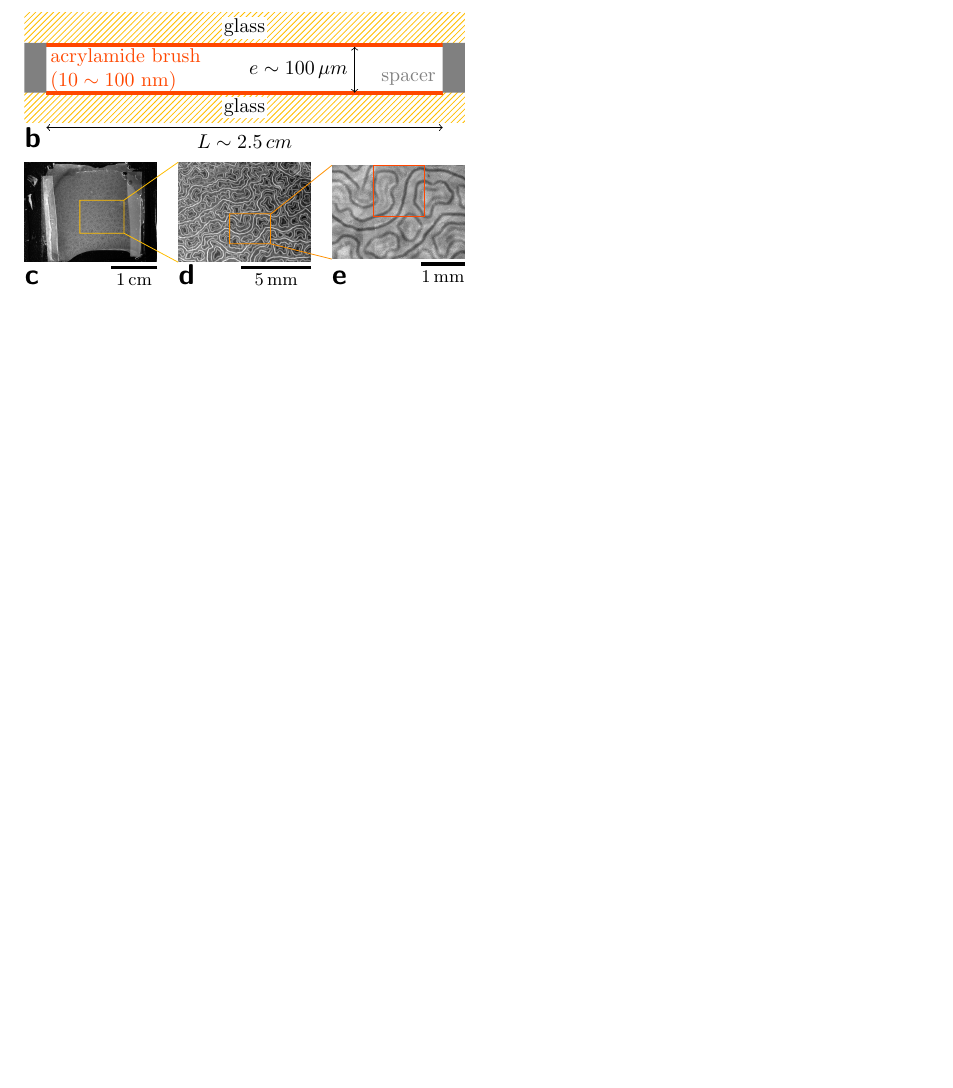
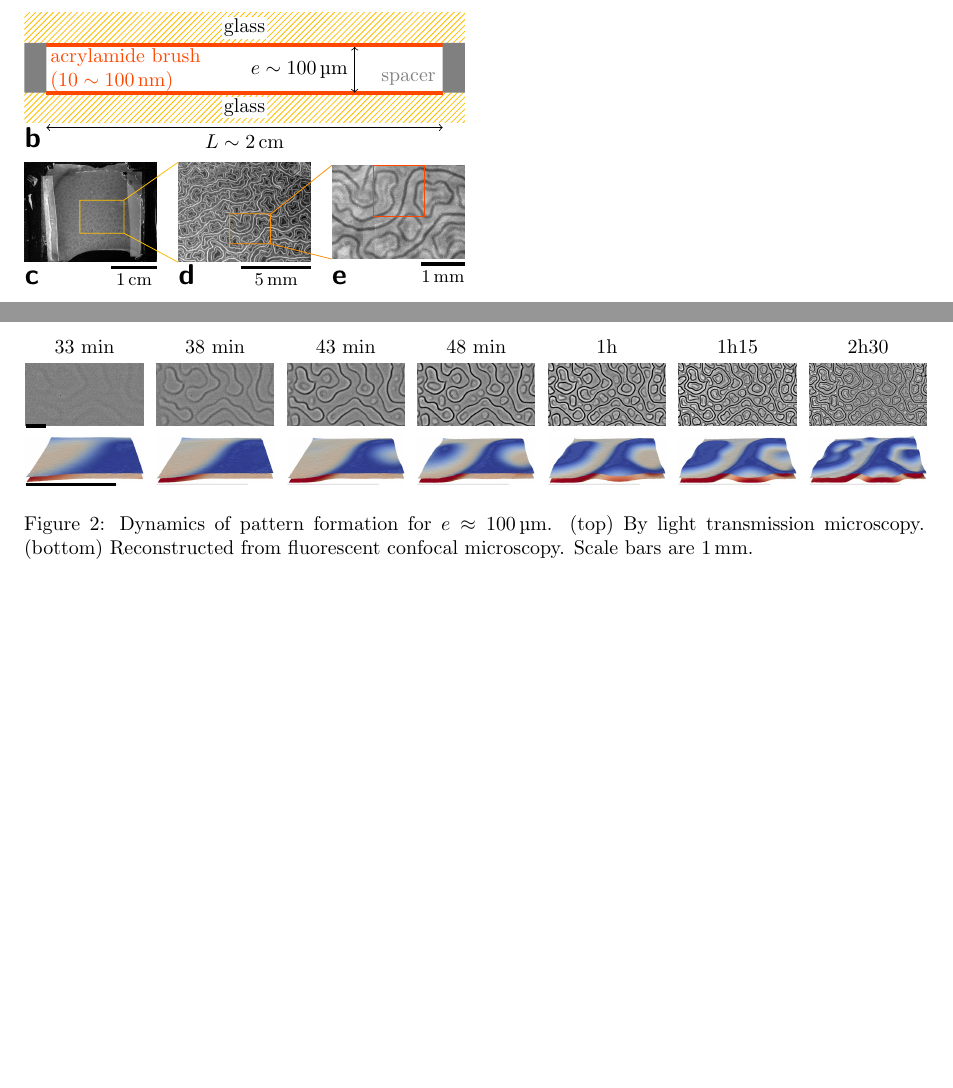
Before and after one commit to MathieuLeocmach/Yaourt, a LaTeX document (plis_figures.tex): part of the page before the commit and two parts of pages 1 and 2 of 2 after it, the two joined at a grey line, cut so that both start at the same text, the shorter picture padded with empty space. Compiled offline with pdfLaTeX.

Commit message:
add fig:dynamics Fix scale bars

```diff
--- a/plis_figures.tex
+++ b/plis_figures.tex
@@ -79,4 +79,36 @@
 	\label{fig:acidgel}
 \end{figure}
 
+\begin{figure*}
+	\begin{tikzpicture}
+	\matrix[matrix of nodes, inner sep=0, column sep=0.015\textwidth, row sep=0.5em] (m){
+	33 min & 38 min & 43 min & 48 min & 1h & 1h15 & 2h30\\
+	\includegraphics[width=0.13\textwidth]{prise_0100_resized.jpg}&
+	\includegraphics[width=0.13\textwidth]{prise_0130_resized.jpg}&
+	\includegraphics[width=0.13\textwidth]{prise_0160_resized.jpg}&
+	\includegraphics[width=0.13\textwidth]{prise_0190_resized.jpg}&
+	\includegraphics[width=0.13\textwidth]{prise_0250_resized.jpg}&
+	\includegraphics[width=0.13\textwidth]{prise_0360_resized.jpg}&
+	\includegraphics[width=0.13\textwidth]{prise_0799_resized.jpg}\\
+	\includegraphics[width=0.13\textwidth]{cas3p2_fluo0p8_GDL4_2_t047_crop_resized.jpg}&
+	\includegraphics[width=0.13\textwidth]{cas3p2_fluo0p8_GDL4_2_t056_crop_resized.jpg}&
+	\includegraphics[width=0.13\textwidth]{cas3p2_fluo0p8_GDL4_2_t065_crop_resized.jpg}&
+	\includegraphics[width=0.13\textwidth]{cas3p2_fluo0p8_GDL4_2_t074_crop_resized.jpg}&
+	\includegraphics[width=0.13\textwidth]{cas3p2_fluo0p8_GDL4_2_t092_crop_resized.jpg}&
+	\includegraphics[width=0.13\textwidth]{cas3p2_fluo0p8_GDL4_2_t125_crop_resized.jpg}&
+	\includegraphics[width=0.13\textwidth]{cas3p2_fluo0p8_GDL4_2_t260_crop_resized.jpg}\\
+	};
+	\draw[ultra thick] ++(m-2-1.south west) -- ++(0.023\textwidth,0);
+	\draw[ultra thick] ++(m-3-1.south west) -- ++(0.1\textwidth,0);
+%	\begin{tabular*}{\textwidth}{@{\extracolsep{\fill}}p{2\TPHorizModule}llllll}
+%	33 min\hfill \begin{tikzpicture}[inner sep=0]
+%		\draw[ultra thick] (0,0) -- ++(0.355\TPHorizModule,0) node[pos=0.5, above=0, font=\small] {\SI{1}{\centi\metre}};
+%	\end{tikzpicture}&
+%	 38 min & 43 min & 48 min & 1h & 1h15 & 2h30\\
+
+	\end{tikzpicture}
+	\caption{Dynamics of pattern formation for $e\approx\SI{100}{\micro\metre}$. (top) By light transmission microscopy. (bottom) Reconstructed from fluorescent confocal microscopy. Scale bars are \SI{1}{\milli\metre}.}
+	\label{fig:dynamics}
+\end{figure*}
+
 \end{document}
```
Also changed, not shown: plis_figures.tex (6 more changed lines).
